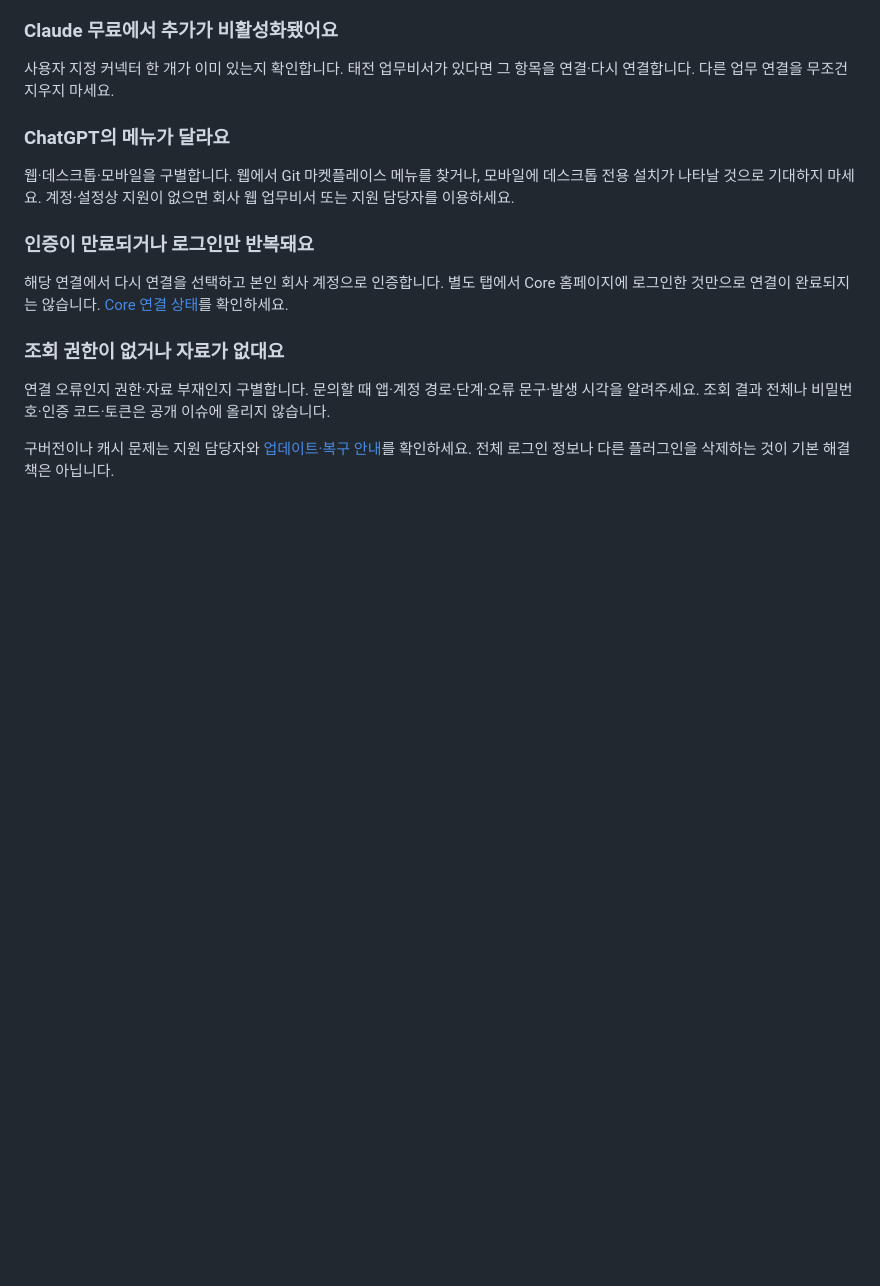
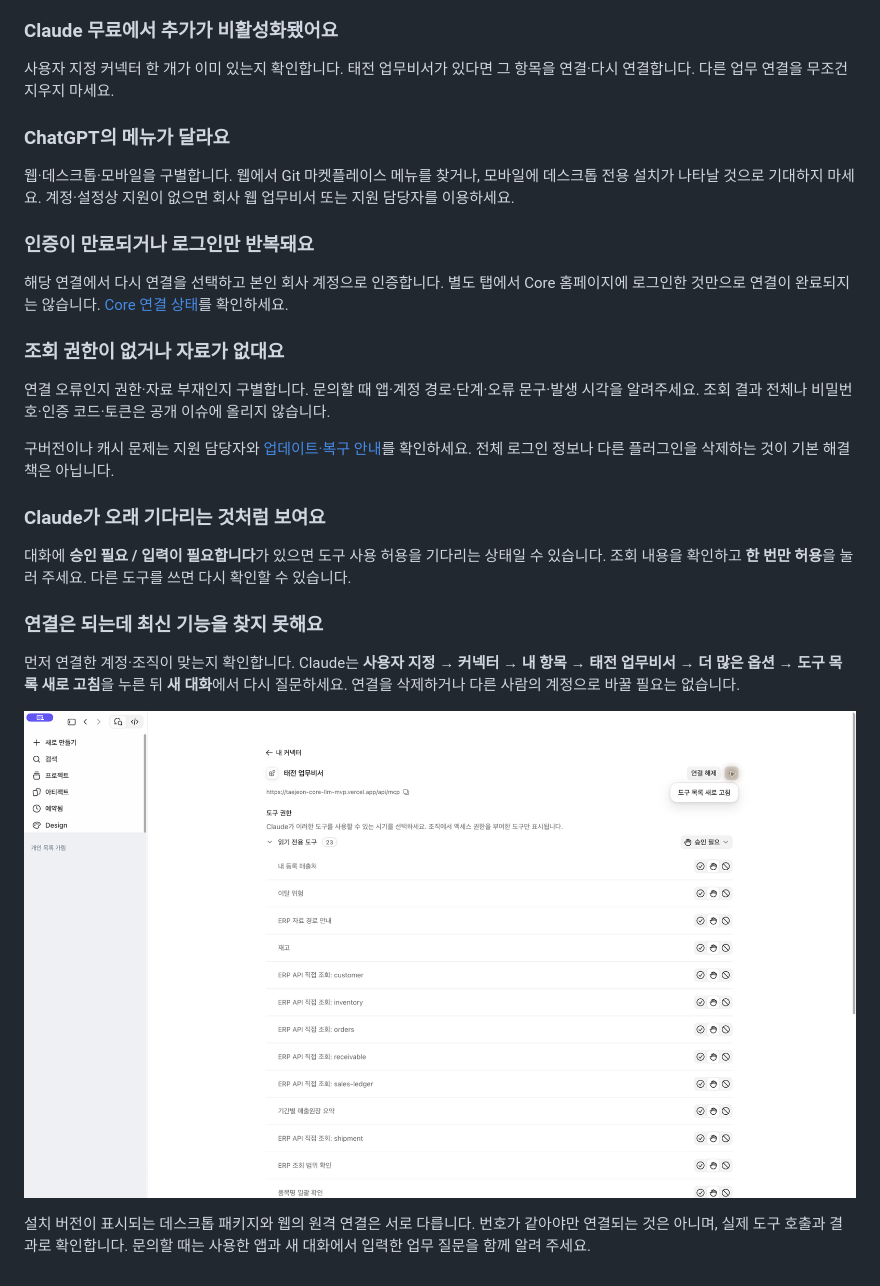
Before and after one commit to HosungYou/taejeon-plugins, a Markdown page: docs/guide/troubleshooting.md, the part around the change. Drawn GitHub-style; pictures changed too: docs/images/guide-20261102/41-claude-refresh-menu.png (added); blank space fills up the shorter version.

```diff
--- a/docs/guide/troubleshooting.md
+++ b/docs/guide/troubleshooting.md
@@ -31,3 +31,15 @@
 연결 오류인지 권한·자료 부재인지 구별합니다. 문의할 때 앱·계정 경로·단계·오류 문구·발생 시각을 알려주세요. 조회 결과 전체나 비밀번호·인증 코드·토큰은 공개 이슈에 올리지 않습니다.
 
 구버전이나 캐시 문제는 지원 담당자와 [업데이트·복구 안내](../data-scope-and-maintenance.md)를 확인하세요. 전체 로그인 정보나 다른 플러그인을 삭제하는 것이 기본 해결책은 아닙니다.
+
+### Claude가 오래 기다리는 것처럼 보여요
+
+대화에 **승인 필요 / 입력이 필요합니다**가 있으면 도구 사용 허용을 기다리는 상태일 수 있습니다. 조회 내용을 확인하고 **한 번만 허용**을 눌러 주세요. 다른 도구를 쓰면 다시 확인할 수 있습니다.
+
+### 연결은 되는데 최신 기능을 찾지 못해요
+
+먼저 연결한 계정·조직이 맞는지 확인합니다. Claude는 **사용자 지정 → 커넥터 → 내 항목 → 태전 업무비서 → 더 많은 옵션 → 도구 목록 새로 고침**을 누른 뒤 **새 대화**에서 다시 질문하세요. 연결을 삭제하거나 다른 사람의 계정으로 바꿀 필요는 없습니다.
+
+![Claude 조직 연결에서 실제로 확인한 도구 목록 새로 고침 메뉴](../images/guide-20261102/41-claude-refresh-menu.png)
+
+설치 버전이 표시되는 데스크톱 패키지와 웹의 원격 연결은 서로 다릅니다. 번호가 같아야만 연결되는 것은 아니며, 실제 도구 호출과 결과로 확인합니다. 문의할 때는 사용한 앱과 새 대화에서 입력한 업무 질문을 함께 알려 주세요.
```
Also changed, not shown: README.md (+3 -3 lines), docs/guide/first-question.md (+13 -5 lines), docs/images/guide-20261102/40-claude-first-read-approval.png (added).
